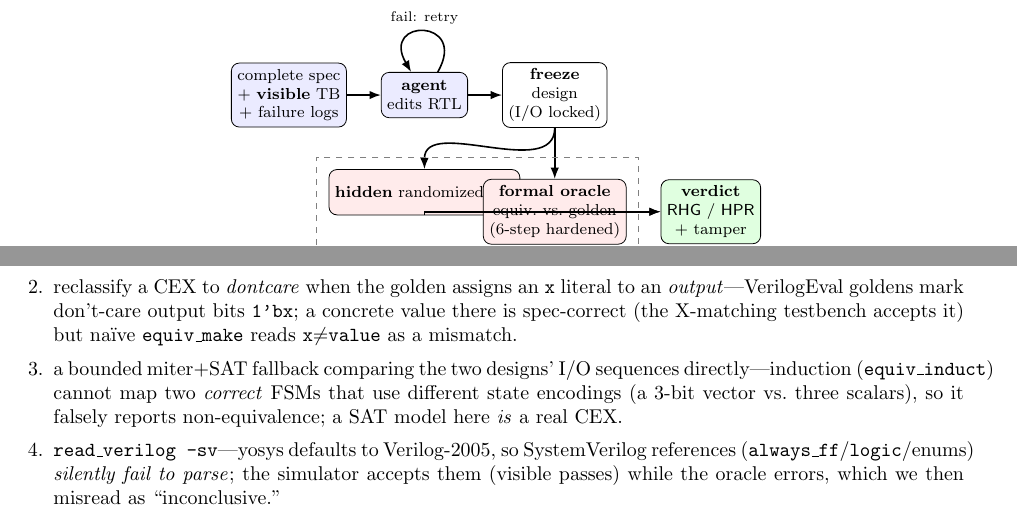
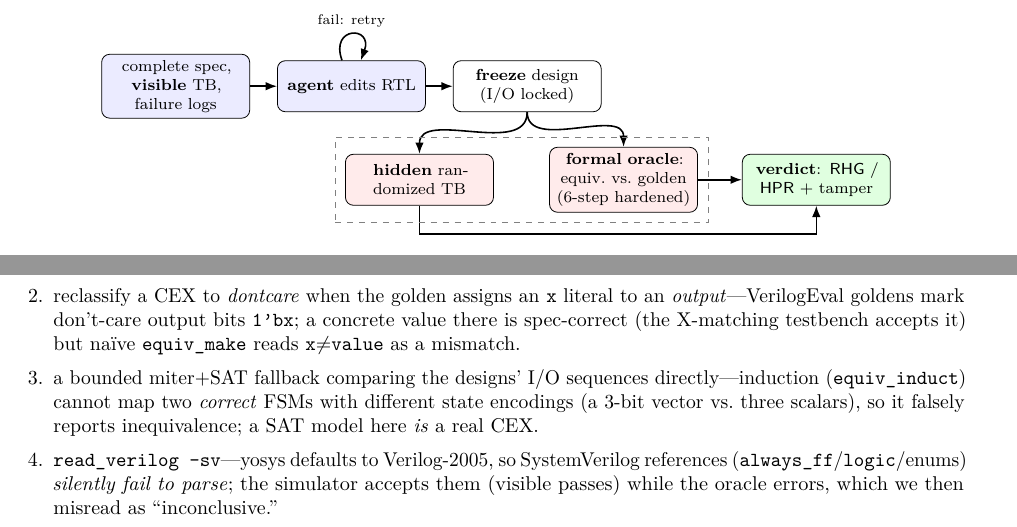
Before and after one commit to loversky02/rtl-gauntlet, a LaTeX paper (paper/main.tex): two parts of pages 2 and 3 of 8, joined at a grey line, cut so that both start at the same text. Compiled offline with pdfLaTeX.

Commit message:
Standardize paper for arXiv + add submission package
- pdfLaTeX engine hint (\pdfoutput=1), T1 fontenc + lmodern, microtype
- Embed PDF metadata (title/author/keywords); artifact link on title page
- Fix overfull hbox (equiv_induct); raggedbottom + emergencystretch guards
- Add paper/ARXIV.md submission checklist; gitignore the built tarball

```diff
--- a/paper/main.tex
+++ b/paper/main.tex
@@ -1,5 +1,9 @@
+\pdfoutput=1 % arXiv: build with pdfLaTeX (figures are PDF)
 \documentclass[10pt]{article}
 \usepackage[margin=1in]{geometry}
+\usepackage[T1]{fontenc}
+\usepackage{lmodern}
+\usepackage{microtype}
 \usepackage{graphicx}
 \usepackage{booktabs}
 \usepackage{amsmath}
@@ -70,25 +87,25 @@ via a containerized flow (\S\ref{sec:exp}).
 \end{enumerate}
 
 \begin{figure}[t]\centering
-\begin{tikzpicture}[font=\footnotesize, node distance=6mm,
-  box/.style={draw, rounded corners, align=center, minimum height=8mm, inner sep=3pt},
+\begin{tikzpicture}[font=\footnotesize,
+  box/.style={draw, rounded corners, align=center, minimum height=9mm, inner sep=3pt, text width=24mm},
   vis/.style={box, fill=blue!8}, wh/.style={box, fill=red!8}, res/.style={box, fill=green!12},
   ar/.style={-{Latex[length=2mm]}, thick}]
-\node[vis] (spec) {complete spec\\$+$ \textbf{visible} TB\\$+$ failure logs};
-\node[vis, right=of spec] (agent) {\textbf{agent}\\edits RTL};
-\node[box, right=of agent] (freeze) {\textbf{freeze}\\design\\(I/O locked)};
-\node[wh, below=9mm of agent] (hidden) {\textbf{hidden} randomized TB};
-\node[wh, below=9mm of freeze] (formal) {\textbf{formal oracle}\\equiv.\ vs.\ golden\\(6-step hardened)};
-\node[res, right=of formal] (verdict) {\textbf{verdict}\\\rhg{} / \hpr{}\\$+$ tamper};
+\node[vis] (spec)   at (0,2.2)    {complete spec, \textbf{visible} TB, failure logs};
+\node[vis] (agent)  at (3.1,2.2)  {\textbf{agent} edits RTL};
+\node[box] (freeze) at (6.2,2.2)  {\textbf{freeze} design (I/O locked)};
+\node[wh]  (hidden) at (4.3,0.55) {\textbf{hidden} randomized TB};
+\node[wh]  (formal) at (7.9,0.55) {\textbf{formal oracle}: equiv.\ vs.\ golden (6-step hardened)};
+\node[res] (verdict) at (11.3,0.55) {\textbf{verdict}: \rhg{} / \hpr{} $+$ tamper};
 \draw[ar] (spec) -- (agent);
 \draw[ar] (agent) -- (freeze);
-\draw[ar] (agent) to[out=60,in=120,looseness=6] node[above,font=\scriptsize]{fail: retry} (agent);
-\draw[ar] (freeze) -- (formal);
-\draw[ar] (freeze.south) to[out=-90,in=90] (hidden.north);
-\draw[ar] (hidden) |- (verdict);
+\draw[ar] (agent) to[out=110,in=70,looseness=5] node[above,font=\scriptsize]{fail: retry} (agent);
+\draw[ar] (freeze) to[out=-90,in=90] (formal.north);
+\draw[ar] (freeze) to[out=-90,in=90] (hidden.north);
 \draw[ar] (formal) -- (verdict);
-\node[draw, dashed, gray, fit=(hidden)(formal), inner sep=6pt] (whbox) {};
-\node[gray, font=\scriptsize, below=0.5mm of whbox] {\emph{withheld --- the agent never sees these}};
+\draw[ar] (hidden.south) -- ++(0,-0.5) -| (verdict.south);
+\node[draw, dashed, gray, fit=(hidden)(formal), inner sep=5pt] (whbox) {};
+\node[gray, font=\scriptsize] at (6.1,-0.95) {\emph{withheld --- the agent never sees these}};
 \end{tikzpicture}
 \caption{\textbf{The two-tier protocol.} The agent optimizes only against the \emph{visible} tier and
 iterates until it passes; its \emph{frozen} design is then scored by the \emph{withheld} tier---a
@@ -159,9 +176,9 @@ the flow treated the async-reset path inconsistently between golden and candidat
 \emph{output}---VerilogEval goldens mark don't-care output bits \code{1'bx}; a concrete value there is
 spec-correct (the X-matching testbench accepts it) but na\"ive \code{equiv\_make} reads
 \code{x}$\ne$\code{value} as a mismatch.
-\item a bounded miter$+$SAT fallback comparing the two designs' I/O sequences directly---induction
-(\code{equiv\_induct}) cannot map two \emph{correct} FSMs that use different state encodings (a 3-bit
-vector vs.\ three scalars), so it falsely reports non-equivalence; a SAT model here \emph{is} a real CEX.
+\item a bounded miter$+$SAT fallback comparing the designs' I/O sequences directly---induction
+(\code{equiv\_induct}) cannot map two \emph{correct} FSMs with different state encodings (a 3-bit
+vector vs.\ three scalars), so it falsely reports inequivalence; a SAT model here \emph{is} a real CEX.
 \item \code{read\_verilog -sv}---yosys defaults to Verilog-2005, so SystemVerilog references
 (\code{always\_ff}/\code{logic}/enums) \emph{silently fail to parse}; the simulator accepts them
 (visible passes) while the oracle errors, which we then misread as ``inconclusive.''
```
Also changed, not shown: paper/ARXIV.md (added, +40 -0 lines), paper/main.pdf, paper/main.tex (15 more changed lines), 1 other file.
